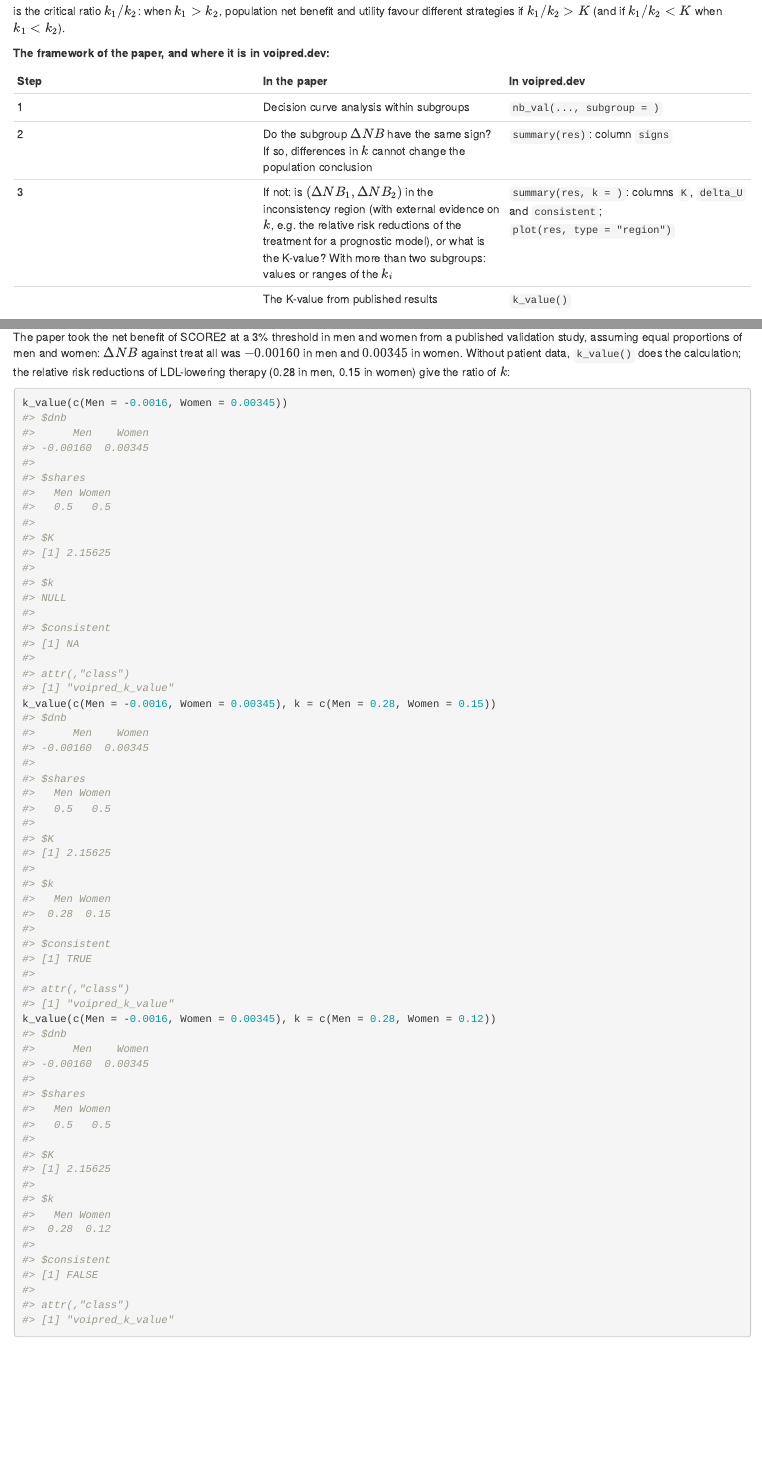
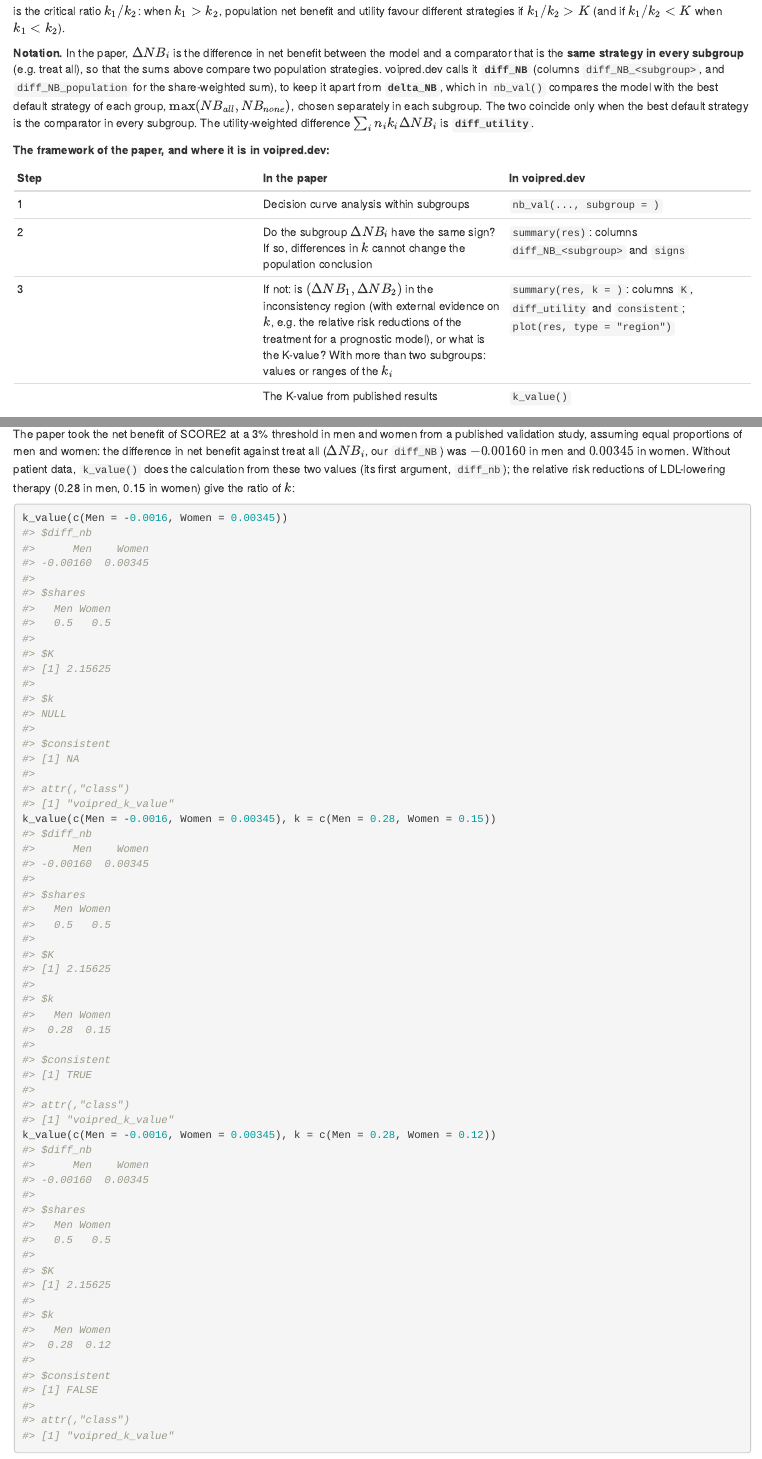
Before and after one commit to amirfarahmand0/voipred_dev, an R Markdown document (vignettes/voipred_subgroup_guide.Rmd): the page in a window 1100 px wide, from 1570 px down, and a second part further down, joined at a grey line. Rendered offline with R 4.5, knitr and Pandoc, with nearby package versions; some code elsewhere in the file could not run offline.

Commit message:
Subgroups: the paper's comparator-based difference is diff_NB (diff_NB_<subgroup>, diff_NB_population), the utility-weighted one diff_utility; delta_NB keeps its meaning (against the best default); k_value(diff_nb = ); guide: notation section

```diff
--- a/R/methods.R
+++ b/R/methods.R
@@ -173,7 +175,7 @@ summary.voipred_nb <- function(object, thresholds = NULL,
   if (!is.null(object$subgroups)) {
     chk <- subgroup_check(object, comparator = comparator, k = k, shares = shares)
     st <- chk$table
-    st <- scale_cols(st, grep("^delta_NB_", names(st), value = TRUE), per)
+    st <- scale_cols(st, grep("^diff_NB_", names(st), value = TRUE), per)
     zs <- unique(st$threshold)[select_rows(unique(st$threshold), thresholds)]
     st <- st[vapply(st$threshold, function(t) any(abs(t - zs) < 1e-9), logical(1)), ,
              drop = FALSE]
--- a/R/plot.R
+++ b/R/plot.R
@@ -134,7 +134,7 @@ plot.voipred_nb <- function(x, ..., type = c("nb", "delta", "subgroups", "region
       return(subgroup_region_plot(res, threshold, model, comparator, k, shares))
     }
     sp <- scale_spec(subgroup_curve_spec(res, comparator, shares), per,
-                     paste0("\u0394NB against ", comparator))
+                     paste0("Difference in NB against ", comparator))
     sp <- recolor(list(sp), colors, levels(sp$data$label), "curve")
     return(render_plot(sp, interactive))
   }
--- a/R/subgroup.R
+++ b/R/subgroup.R
@@ -172,8 +173,8 @@ subgroup_check <- function(x, comparator = "Treat All", k = NULL, shares = NULL)
     conflict <- apply(d, 1, function(v) any(v > 1e-12, na.rm = TRUE) &&
                                           any(v < -1e-12, na.rm = TRUE))
     out <- data.frame(threshold = z, model = m, check.names = FALSE)
-    for (j in seq_len(G)) out[[paste0("delta_NB_", lev[j])]] <- d[, j]
-    out$delta_NB_population <- pop
+    for (j in seq_len(G)) out[[paste0("diff_NB_", lev[j])]] <- d[, j]
+    out$diff_NB_population <- pop
     out$signs <- ifelse(apply(d, 1, anyNA), NA, ifelse(conflict, "opposite", "same"))
     if (G == 2) {
       K <- -(s[2] * d[, 2]) / (s[1] * d[, 1])
@@ -182,7 +183,7 @@ subgroup_check <- function(x, comparator = "Treat All", k = NULL, shares = NULL)
     if (!is.null(kk)) {
       if (!kk$range) {
         u <- as.vector(d %*% (s * kk$lower))
-        out$delta_U <- u
+        out$diff_utility <- u
         out$consistent <- ifelse(is.na(u) | is.na(pop), NA,
                                  !(sign(u) * sign(pop) < 0))
       } else {
@@ -190,8 +191,8 @@ subgroup_check <- function(x, comparator = "Treat All", k = NULL, shares = NULL)
                              d * rep(kk$upper, each = nrow(d))) %*% s)
         hi <- as.vector(pmax(d * rep(kk$lower, each = nrow(d)),
                              d * rep(kk$upper, each = nrow(d))) %*% s)
-        out$delta_U_lower <- lo
-        out$delta_U_upper <- hi
+        out$diff_utility_lower <- lo
+        out$diff_utility_upper <- hi
         out$consistent <- ifelse(is.na(pop), NA,
                                  !((pop > 0 & lo < 0) | (pop < 0 & hi > 0)))
       }
@@ -210,7 +211,7 @@ subgroup_lines <- function(chk) {
   lev <- chk$levels
   lines <- paste0("Subgroups (", chk$variable, "): ",
                   paste0(lev, " (", round(100 * s), "%)", collapse = ", "),
-                  "; delta NB against ", chk$comparator)
+                  "; difference in net benefit (diff_NB) against ", chk$comparator)
   tab <- chk$table
   for (m in unique(tab$model)) {
     t <- tab[tab$model == m, ]
@@ -218,7 +219,7 @@ subgroup_lines <- function(chk) {
     opp <- !is.na(t$signs) & t$signs == "opposite"
     who <- if (length(unique(tab$model)) > 1) paste0(m, ": ") else ""
     if (!any(opp)) {
-      lines <- c(lines, paste0(who, "the subgroup delta NB have the same sign at every ",
+      lines <- c(lines, paste0(who, "the subgroup differences in net benefit have the same sign at every ",
                                "threshold, so differences in a - c between subgroups ",
                                "cannot change the population conclusion"))
       next
@@ -277,38 +278,38 @@ subgroup_lines <- function(chk) {
 #' k_value(c(Men = -0.0016, Women = 0.00345), k = c(Men = 0.28, Women = 0.15))
 #' k_value(c(Men = -0.0016, Women = 0.00345), k = c(Men = 0.28, Women = 0.12))
 #' @export
-k_value <- function(dnb, shares = NULL, k = NULL) {
-  if (!is.numeric(dnb) || length(dnb) != 2 || anyNA(dnb) || is.null(names(dnb)) ||
-      any(!nzchar(names(dnb))))
-    stop("`dnb` must be the delta NB of two subgroups, named by subgroup, e.g. ",
+k_value <- function(diff_nb, shares = NULL, k = NULL) {
+  if (!is.numeric(diff_nb) || length(diff_nb) != 2 || anyNA(diff_nb) || is.null(names(diff_nb)) ||
+      any(!nzchar(names(diff_nb))))
+    stop("`diff_nb` must be the differences in net benefit of two subgroups, named by subgroup, e.g. ",
          "c(Men = -0.0016, Women = 0.00345).", call. = FALSE)
-  lev <- names(dnb)
+  lev <- names(diff_nb)
   s <- if (is.null(shares)) c(0.5, 0.5) else {
     if (!is.numeric(shares) || !setequal(names(shares), lev) || any(shares <= 0))
-      stop("`shares` must be two positive numbers named like `dnb`.", call. = FALSE)
+      stop("`shares` must be two positive numbers named like `diff_nb`.", call. = FALSE)
     shares[lev] / sum(shares)
   }
   names(s) <- lev
-  opposite <- sign(dnb[1]) * sign(dnb[2]) < 0
-  K <- if (opposite) unname(-(s[2] * dnb[2]) / (s[1] * dnb[1])) else NA_real_
+  opposite <- sign(diff_nb[1]) * sign(diff_nb[2]) < 0
+  K <- if (opposite) unname(-(s[2] * diff_nb[2]) / (s[1] * diff_nb[1])) else NA_real_
   kk <- NULL
   consistent <- NA
   if (!is.null(k)) {
     if (!is.numeric(k) || !setequal(names(k), lev) || any(k <= 0))
-      stop("`k` must be two positive numbers named like `dnb`.", call. = FALSE)
+      stop("`k` must be two positive numbers named like `diff_nb`.", call. = FALSE)
     kk <- k[lev]
-    pop <- sum(s * dnb)
-    u <- sum(s * kk * dnb)
+    pop <- sum(s * diff_nb)
+    u <- sum(s * kk * diff_nb)
     consistent <- !(sign(u) * sign(pop) < 0)
   }
-  structure(list(dnb = dnb, shares = s, K = K, k = kk, consistent = consistent),
+  structure(list(diff_nb = diff_nb, shares = s, K = K, k = kk, consistent = consistent),
             class = "voipred_k_value")
 }
 
 #' @export
 print.voipred_k_value <- function(x, ...) {
-  lev <- names(x$dnb)
-  cat("Subgroup delta NB: ", paste(lev, fmt_num(x$dnb), collapse = ", "),
+  lev <- names(x$diff_nb)
+  cat("Subgroup difference in net benefit (diff_NB): ", paste(lev, fmt_num(x$diff_nb), collapse = ", "),
       if (is.na(x$K)) " (same sign)" else " (opposite signs)", "\n", sep = "")
   cat("Shares: ", paste0(lev, " ", round(100 * x$shares), "%", collapse = ", "), "\n", sep = "")
   if (is.na(x$K)) {
@@ -341,7 +343,7 @@ subgroup_curve_spec <- function(x, comparator, shares) {
   for (m in unique(tab$model)) {
     t <- tab[tab$model == m, ]
     for (lev in c(chk$levels, "population")) {
-      col <- paste0("delta_NB_", lev)
+      col <- paste0("diff_NB_", lev)
       lab <- if (lev == "population") "Population" else lev
       if (several) lab <- paste0(m, ": ", lab)
       curves[[length(curves) + 1]] <- curve_data(t$threshold, lab, t[[col]])
@@ -351,13 +353,13 @@ subgroup_curve_spec <- function(x, comparator, shares) {
   d$label <- factor(d$label, levels = unique(d$label))
   lev <- levels(d$label)
   new_spec(d, stats::setNames(default_hues(length(lev)), lev), "Threshold Probability",
-           paste0("\u0394NB against ", chk$comparator), hline = 0)
+           paste0("Difference in NB against ", chk$comparator), hline = 0)
 }
 
 # The inconsistency region at one threshold (two subgroups), as in Figures 2
 # and 5 of Wang et al.: the boundary lines y = -(n1/n2) x and, with k,
 # y = -(n1 k1)/(n2 k2) x, the region between them shaded, the observed point
-# (delta NB_1, delta NB_2), and the line through it, whose slope gives the
+# (diff_NB_1, diff_NB_2), and the line through it, whose slope gives the
 # K-value.
 subgroup_region_plot <- function(x, threshold, model, comparator, k, shares) {
   chk <- subgroup_check(x, comparator = comparator, k = k, shares = shares)
@@ -382,8 +384,8 @@ subgroup_region_plot <- function(x, threshold, model, comparator, k, shares) {
   if (!length(j))
     stop("`threshold` (", threshold, ") is not one of the thresholds of the result.",
          call. = FALSE)
-  px <- t[[paste0("delta_NB_", lev[1])]][j]
-  py <- t[[paste0("delta_NB_", lev[2])]][j]
+  px <- t[[paste0("diff_NB_", lev[1])]][j]
+  py <- t[[paste0("diff_NB_", lev[2])]][j]
   s <- chk$shares
   s1 <- -s[1] / s[2]
   lim <- 1.6 * max(abs(c(px, py)), 1e-6)
@@ -412,7 +414,7 @@ subgroup_region_plot <- function(x, threshold, model, comparator, k, shares) {
     ggplot2::geom_point(data = data.frame(x = px, y = py), size = 3) +
     scale_color_manual(values = cols, name = NULL) +
     coord_cartesian(xlim = c(-lim, lim), ylim = c(-lim, lim)) +
-    labs(x = paste0("\u0394NB in ", lev[1]), y = paste0("\u0394NB in ", lev[2]),
+    labs(x = paste0("Difference in NB in ", lev[1]), y = paste0("Difference in NB in ", lev[2]),
          title = paste0(model, " at threshold ", threshold, ", against ", chk$comparator),
          subtitle = if (!is.null(chk$k))
            paste0("Grey: inconsistency region (k_", lev[1], " / k_", lev[2], " = ",
--- a/vignettes/voipred_subgroup_guide.Rmd
+++ b/vignettes/voipred_subgroup_guide.Rmd
@@ -88,13 +88,24 @@ is the critical ratio $k_1/k_2$: when $k_1 > k_2$, population net benefit and
 utility favour different strategies if $k_1/k_2 > K$ (and if $k_1/k_2 < K$ when
 $k_1 < k_2$).
 
+**Notation.** In the paper, $\Delta NB_i$ is the difference in net benefit
+between the model and a comparator that is the **same strategy in every
+subgroup** (e.g. treat all), so that the sums above compare two population
+strategies. voipred.dev calls it **`diff_NB`** (columns `diff_NB_<subgroup>`,
+and `diff_NB_population` for the share-weighted sum), to keep it apart from
+**`delta_NB`**, which in `nb_val()` compares the model with the best default
+strategy of each group, $\max(NB_{all}, NB_{none})$, chosen separately in each
+subgroup. The two coincide only when the best default strategy is the
+comparator in every subgroup. The utility-weighted difference
+$\sum_i n_i k_i \Delta NB_i$ is **`diff_utility`**.
+
 **The framework of the paper, and where it is in voipred.dev:**
 
 | Step | In the paper | In voipred.dev |
 |---|---|---|
 | 1 | Decision curve analysis within subgroups | `nb_val(..., subgroup = )` |
-| 2 | Do the subgroup $\Delta NB$ have the same sign? If so, differences in $k$ cannot change the population conclusion | `summary(res)`: column `signs` |
-| 3 | If not: is $(\Delta NB_1, \Delta NB_2)$ in the inconsistency region (with external evidence on $k$, e.g. the relative risk reductions of the treatment for a prognostic model), or what is the K-value? With more than two subgroups: values or ranges of the $k_i$ | `summary(res, k = )`: columns `K`, `delta_U` and `consistent`; `plot(res, type = "region")` |
+| 2 | Do the subgroup $\Delta NB_i$ have the same sign? If so, differences in $k$ cannot change the population conclusion | `summary(res)`: columns `diff_NB_<subgroup>` and `signs` |
+| 3 | If not: is $(\Delta NB_1, \Delta NB_2)$ in the inconsistency region (with external evidence on $k$, e.g. the relative risk reductions of the treatment for a prognostic model), or what is the K-value? With more than two subgroups: values or ranges of the $k_i$ | `summary(res, k = )`: columns `K`, `diff_utility` and `consistent`; `plot(res, type = "region")` |
 | | The K-value from published results | `k_value()` |
 
 # The motivating example of the paper
@@ -145,8 +157,10 @@ plot(res_m, type = "region", threshold = 0.0625, k = c(`Group 1` = 60, `Group 2`
 
 The paper took the net benefit of SCORE2 at a 3% threshold in men and women
 from a published validation study, assuming equal proportions of men and
-women: $\Delta NB$ against treat all was $-0.00160$ in men and $0.00345$ in
-women. Without patient data, `k_value()` does the calculation; the relative
+women: the difference in net benefit against treat all ($\Delta NB_i$, our
+`diff_NB`) was $-0.00160$ in men and $0.00345$ in women. Without patient data,
+`k_value()` does the calculation from these two values (its first argument,
+`diff_nb`); the relative
 risk reductions of LDL-lowering therapy (0.28 in men, 0.15 in women) give the
 ratio of $k$:
 
```
Also changed, not shown: R/methods.R (6 more changed lines), R/subgroup.R (22 more changed lines), vignettes/voipred_subgroup_guide.Rmd (26 more changed lines), 3 other files.
